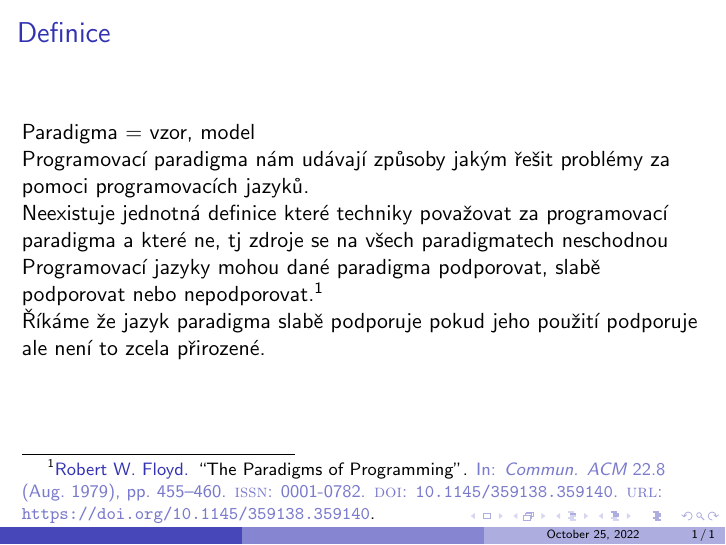
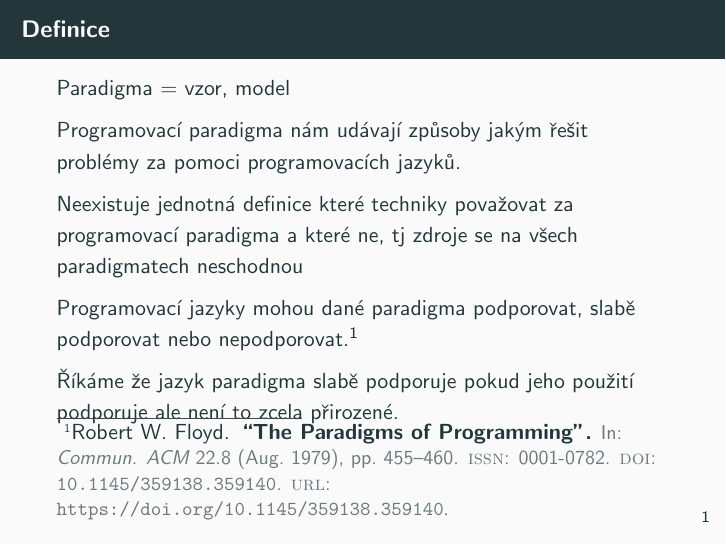
Before and after one commit to m-at-FNSPE/oop-prezentace, LaTeX slides (main.tex): the whole page. Compiled offline with pdfLaTeX.

Commit message:
updated theme to metropolis

```diff
--- a/main.tex
+++ b/main.tex
@@ -1,7 +1,7 @@
 
 
 \documentclass{beamer}
-\usetheme{Boadilla}
+\usetheme{metropolis}
 
 
 \usepackage[style=verbose,backend=biber]{biblatex}
```
